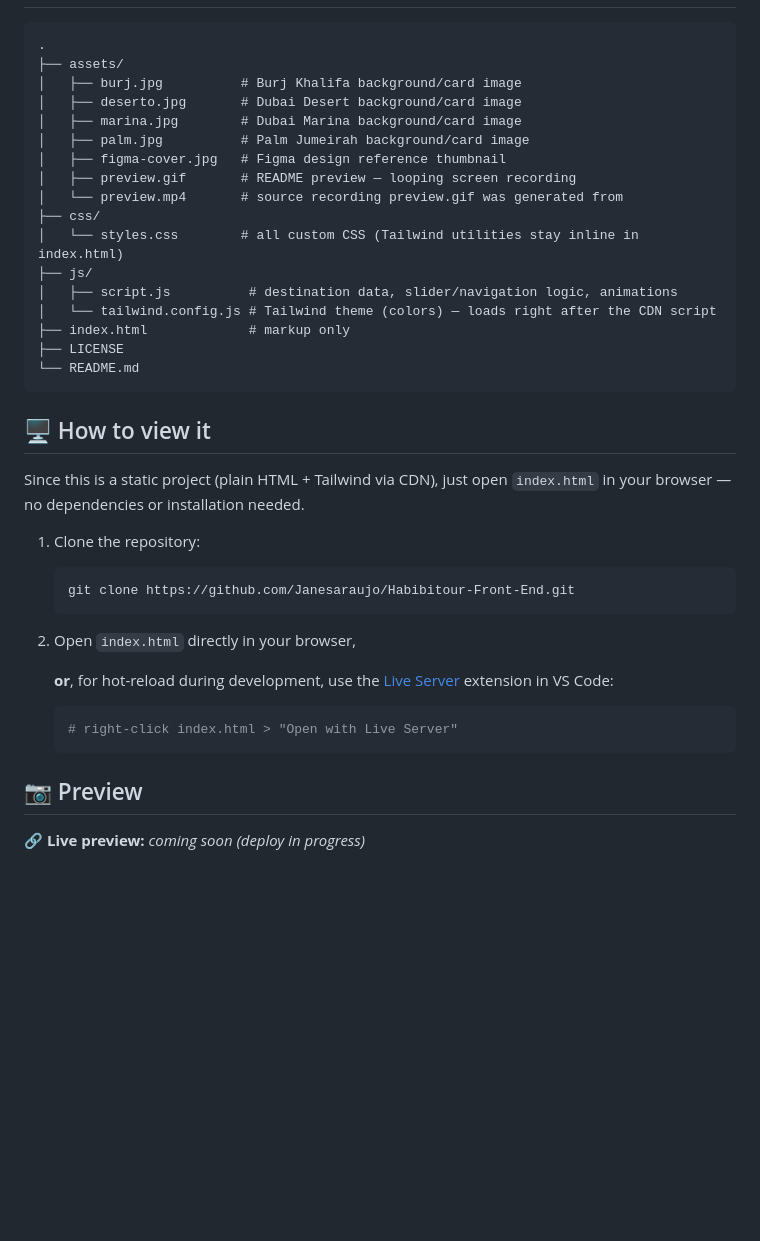
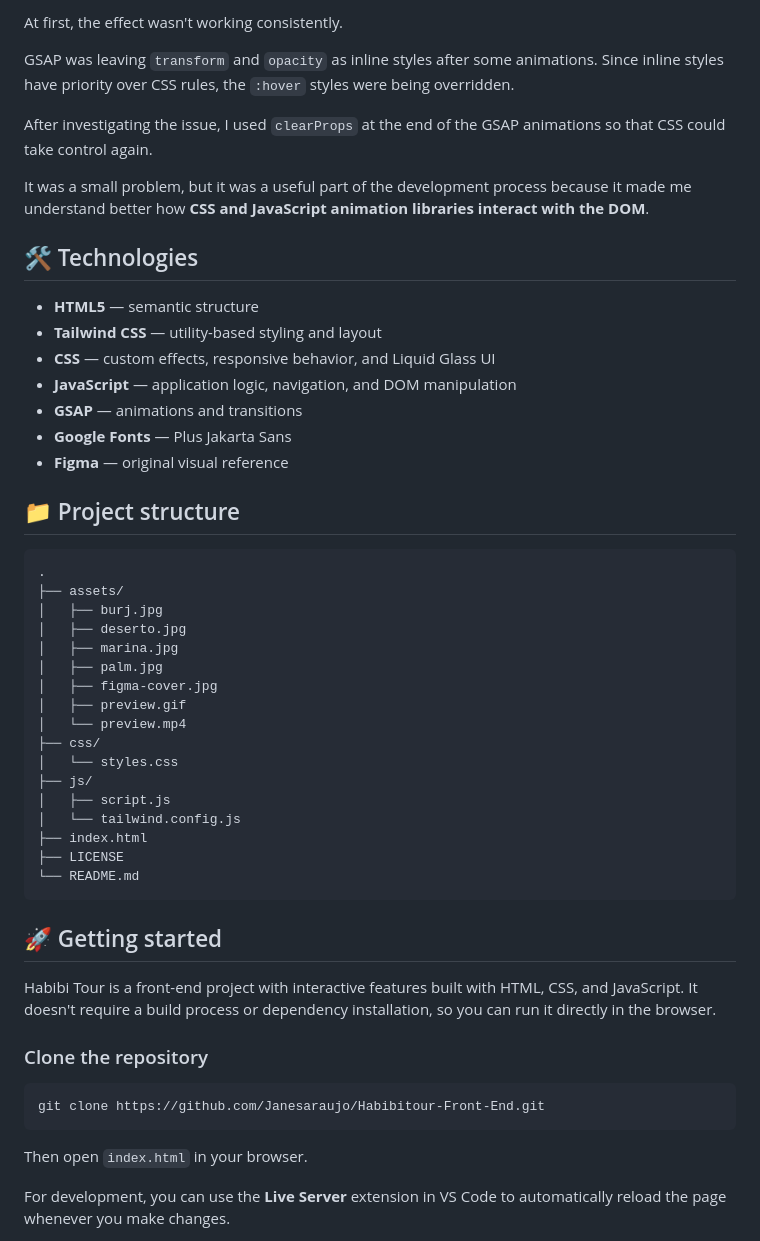
Before and after one commit to Janesaraujo/Habibitour-Front-End, a Markdown page: README.md, the part around one of its changes. GitHub-like rendering; blank space fills up the shorter version.

````diff
--- a/README.md
+++ b/README.md
@@ -66,38 +111,54 @@ Static front-end project, no build tools:
+At first, the effect wasn't working consistently.
+
+GSAP was leaving `transform` and `opacity` as inline styles after some animations. Since inline styles have priority over CSS rules, the `:hover` styles were being overridden.
+
+After investigating the issue, I used `clearProps` at the end of the GSAP animations so that CSS could take control again.
+
+It was a small problem, but it was a useful part of the development process because it made me understand better how **CSS and JavaScript animation libraries interact with the DOM**.
+
+## 🛠️ Technologies
+
+* **HTML5** — semantic structure
+* **Tailwind CSS** — utility-based styling and layout
+* **CSS** — custom effects, responsive behavior, and Liquid Glass UI
+* **JavaScript** — application logic, navigation, and DOM manipulation
+* **GSAP** — animations and transitions
+* **Google Fonts** — Plus Jakarta Sans
+* **Figma** — original visual reference
+
+## 📁 Project structure
+
+```text
 .
 ├── assets/
-│   ├── burj.jpg          # Burj Khalifa background/card image
-│   ├── deserto.jpg       # Dubai Desert background/card image
-│   ├── marina.jpg        # Dubai Marina background/card image
-│   ├── palm.jpg          # Palm Jumeirah background/card image
-│   ├── figma-cover.jpg   # Figma design reference thumbnail
-│   ├── preview.gif       # README preview — looping screen recording
-│   └── preview.mp4       # source recording preview.gif was generated from
+│   ├── burj.jpg
+│   ├── deserto.jpg
+│   ├── marina.jpg
+│   ├── palm.jpg
+│   ├── figma-cover.jpg
+│   ├── preview.gif
+│   └── preview.mp4
 ├── css/
-│   └── styles.css        # all custom CSS (Tailwind utilities stay inline in index.html)
+│   └── styles.css
 ├── js/
-│   ├── script.js          # destination data, slider/navigation logic, animations
-│   └── tailwind.config.js # Tailwind theme (colors) — loads right after the CDN script
-├── index.html             # markup only
+│   ├── script.js
+│   └── tailwind.config.js
+├── index.html
 ├── LICENSE
 └── README.md
 ```
 
-## 🖥️ How to view it
+## 🚀 Getting started
 
-Since this is a static project (plain HTML + Tailwind via CDN), just open `index.html` in your browser — no dependencies or installation needed.
+Habibi Tour is a front-end project with interactive features built with HTML, CSS, and JavaScript. It doesn't require a build process or dependency installation, so you can run it directly in the browser.
 
-1. Clone the repository:
-   ```bash
-   git clone https://github.com/Janesaraujo/Habibitour-Front-End.git
-   ```
-2. Open `index.html` directly in your browser,
+### Clone the repository
 
-   **or**, for hot-reload during development, use the [Live Server](https://marketplace.visualstudio.com/items?itemName=ritwickdey.LiveServer) extension in VS Code:
-   ```bash
-   # right-click index.html > "Open with Live Server"
-   ```
+```bash
+git clone https://github.com/Janesaraujo/Habibitour-Front-End.git
+```
 
-## 📷 Preview
+Then open `index.html` in your browser.
 
-🔗 **Live preview:** _coming soon (deploy in progress)_
+For development, you can use the **Live Server** extension in VS Code to automatically reload the page whenever you make changes.
 
````
Also changed, not shown: other parts of README.md (+94 -33 lines).
